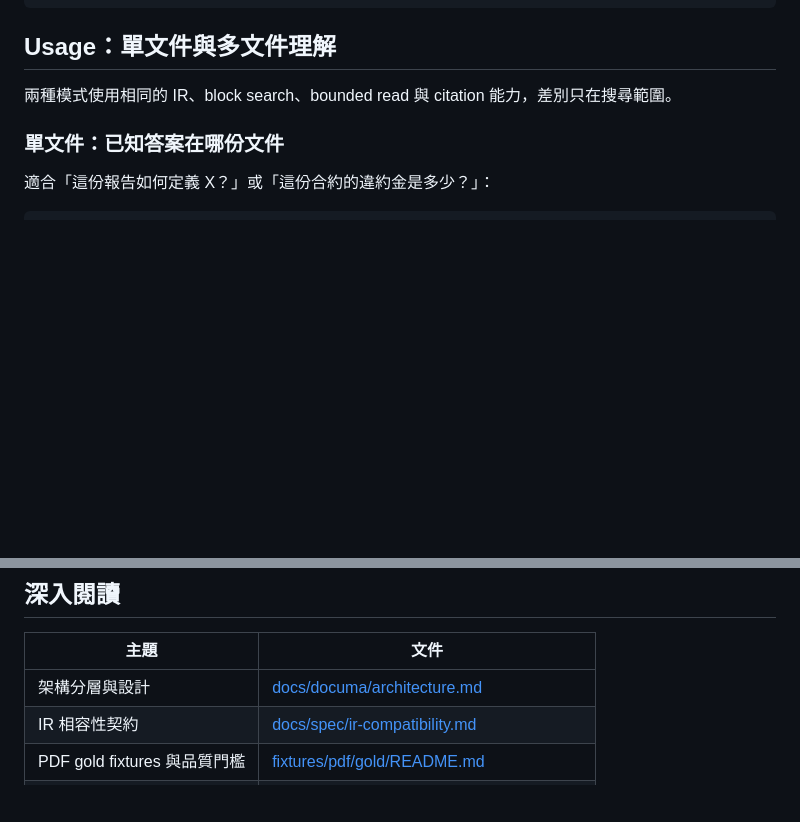
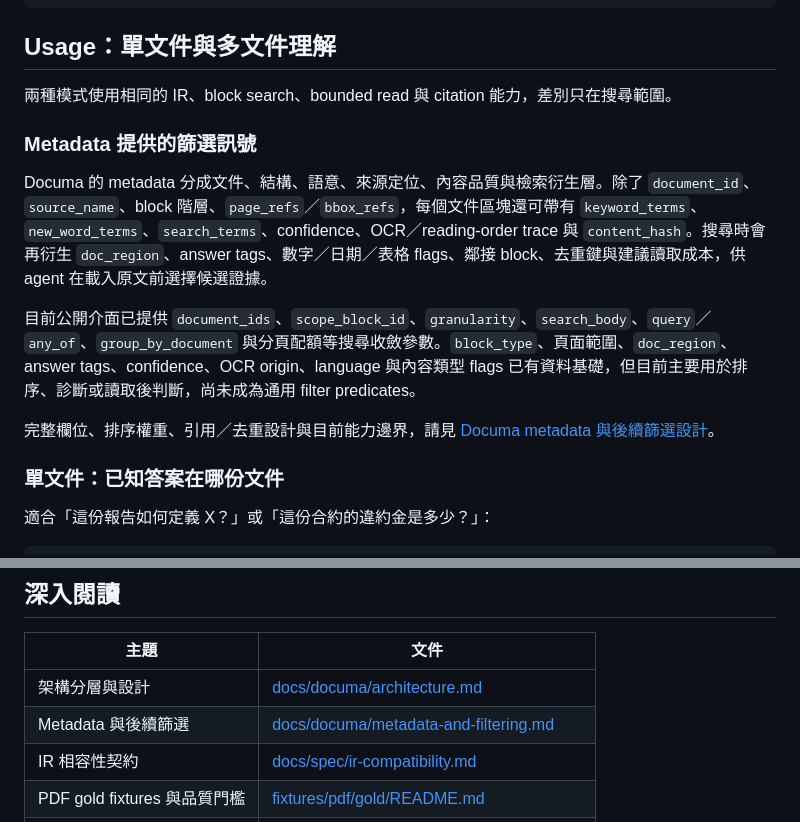
Before and after one commit to AllanYiin/Documa, a Markdown page: README.md, 2 parts joined by grey strips. Drawn GitHub-style; blank space fills up the shorter version.

Commit message:
docs: explain document metadata and filtering boundaries
Group existing work from 2026-08-29 by development chronology.
Commit timestamps reflect the actual commit time.

```diff
--- a/README.md
+++ b/README.md
@@ -188,6 +188,14 @@ python benchmarks\token_economy\run_agent_benchmark.py
 ## Usage：單文件與多文件理解
 
 兩種模式使用相同的 IR、block search、bounded read 與 citation 能力，差別只在搜尋範圍。
+
+### Metadata 提供的篩選訊號
+
+Documa 的 metadata 分成文件、結構、語意、來源定位、內容品質與檢索衍生層。除了 `document_id`、`source_name`、block 階層、`page_refs`／`bbox_refs`，每個文件區塊還可帶有 `keyword_terms`、`new_word_terms`、`search_terms`、confidence、OCR／reading-order trace 與 `content_hash`。搜尋時會再衍生 `doc_region`、answer tags、數字／日期／表格 flags、鄰接 block、去重鍵與建議讀取成本，供 agent 在載入原文前選擇候選證據。
+
+目前公開介面已提供 `document_ids`、`scope_block_id`、`granularity`、`search_body`、`query`／`any_of`、`group_by_document` 與分頁配額等搜尋收斂參數。`block_type`、頁面範圍、`doc_region`、answer tags、confidence、OCR origin、language 與內容類型 flags 已有資料基礎，但目前主要用於排序、診斷或讀取後判斷，尚未成為通用 filter predicates。
+
+完整欄位、排序權重、引用／去重設計與目前能力邊界，請見 [Documa metadata 與後續篩選設計](docs/documa/metadata-and-filtering.md)。
 
 ### 單文件：已知答案在哪份文件
 
@@ -436,6 +444,7 @@ documa benchmark --mode quality
 | 主題 | 文件 |
 | --- | --- |
 | 架構分層與設計 | [docs/documa/architecture.md](docs/documa/architecture.md) |
+| Metadata 與後續篩選 | [docs/documa/metadata-and-filtering.md](docs/documa/metadata-and-filtering.md) |
 | IR 相容性契約 | [docs/spec/ir-compatibility.md](docs/spec/ir-compatibility.md) |
 | PDF gold fixtures 與品質門檻 | [fixtures/pdf/gold/README.md](fixtures/pdf/gold/README.md) |
 | Token economy benchmark | [benchmarks/token_economy/](benchmarks/token_economy/run_agent_benchmark.py) |
```
Also changed, not shown: docs/documa/metadata-and-filtering.md (added, +227 -0 lines).
